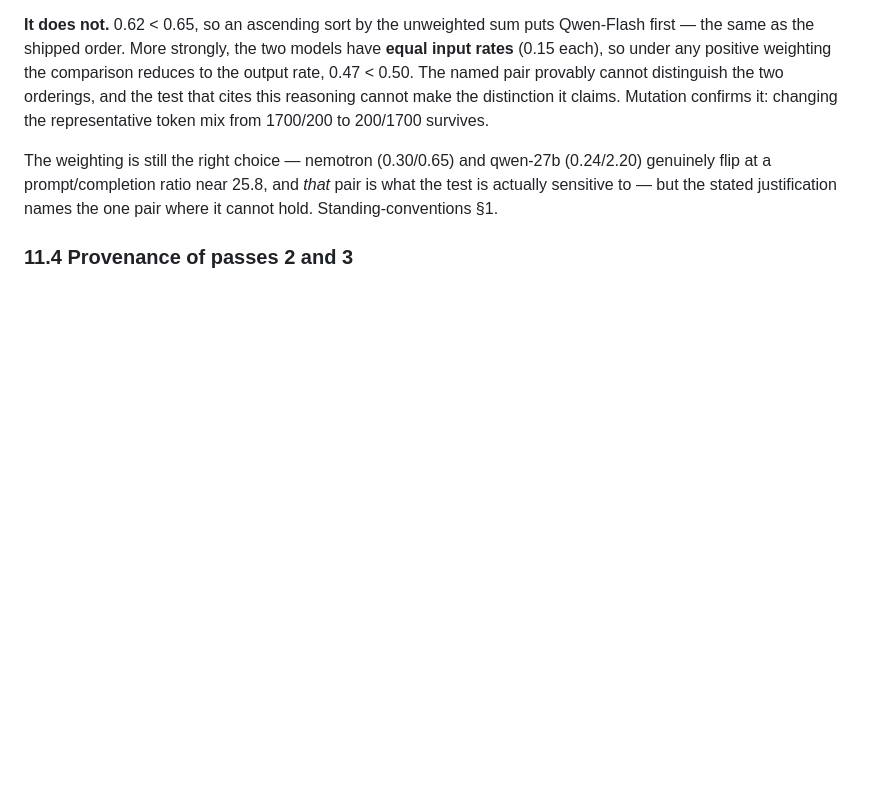
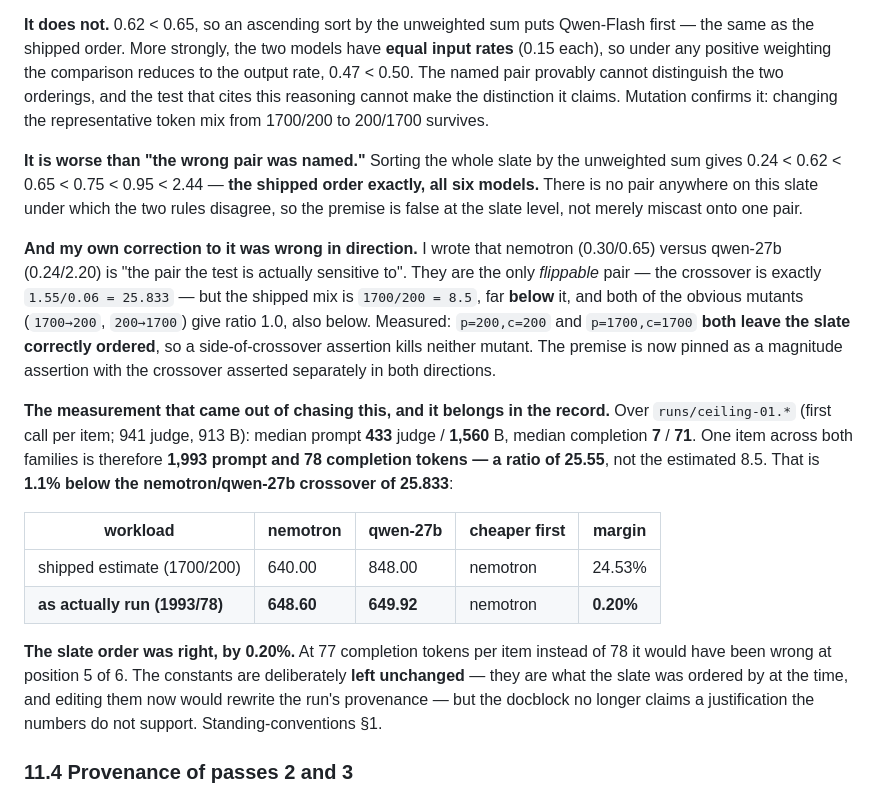
Before and after one commit to orkancelikhisar/ai-dlpp, a Markdown page: docs/research/2026-09-07-ceiling-arm.md, the part around the change. Rendered like a GitHub page; blank space fills up the shorter version.

Commit message:
docs(record): Sec 11.3 -- the cost-ordering premise is false at the slate level, and my correction was wrong in direction
Two corrections, both verified here.

The unweighted sum does not merely fail on the pair the docblock names: sorting
the whole slate by it gives 0.24 < 0.62 < 0.65 < 0.75 < 0.95 < 2.44, the shipped
order exactly, for all six models. No pair on this slate distinguishes the rules.

And my own fix named the right pair for the wrong reason. nemotron/qwen-27b is
the only flippable pair (crossover 1.55/0.06 = 25.833), but the shipped mix
1700/200 = 8.5 is far below it and both obvious mutants give ratio 1.0, also
below -- so a side-of-crossover assertion kills neither.

The measurement that came out of chasing it: over runs/ceiling-01.*, one item is
1,993 prompt and 78 completion tokens, ratio 25.55 -- 1.1% BELOW the crossover,
not the estimated 8.5. On the workload as actually run nemotron beats qwen-27b by
0.20% (648.60 vs 649.92) where the estimate showed 24.53%. The slate order was
right by a fifth of a percent; at 77 completion tokens it would have been wrong
at position 5 of 6.

Constants deliberately left unchanged -- they are what the slate was ordered by,
and editing them would rewrite the run's provenance.

Co-Authored-By: Claude Opus 5 <noreply@anthropic.com>

```diff
--- a/docs/research/2026-09-07-ceiling-arm.md
+++ b/docs/research/2026-09-07-ceiling-arm.md
@@ -1283,9 +1283,34 @@ named pair provably cannot distinguish the two orderings, and the test that cite
 cannot make the distinction it claims. Mutation confirms it: changing the representative token mix
 from 1700/200 to 200/1700 survives.
 
-The weighting is still the right choice — nemotron (0.30/0.65) and qwen-27b (0.24/2.20) genuinely
-flip at a prompt/completion ratio near 25.8, and *that* pair is what the test is actually sensitive
-to — but the stated justification names the one pair where it cannot hold. Standing-conventions §1.
+**It is worse than "the wrong pair was named."** Sorting the whole slate by the unweighted sum gives
+0.24 < 0.62 < 0.65 < 0.75 < 0.95 < 2.44 — **the shipped order exactly, all six models.** There is no
+pair anywhere on this slate under which the two rules disagree, so the premise is false at the slate
+level, not merely miscast onto one pair.
+
+**And my own correction to it was wrong in direction.** I wrote that nemotron (0.30/0.65) versus
+qwen-27b (0.24/2.20) is "the pair the test is actually sensitive to". They are the only *flippable*
+pair — the crossover is exactly `1.55/0.06 = 25.833` — but the shipped mix is `1700/200 = 8.5`, far
+**below** it, and both of the obvious mutants (`1700→200`, `200→1700`) give ratio 1.0, also below.
+Measured: `p=200,c=200` and `p=1700,c=1700` **both leave the slate correctly ordered**, so a
+side-of-crossover assertion kills neither mutant. The premise is now pinned as a magnitude assertion
+with the crossover asserted separately in both directions.
+
+**The measurement that came out of chasing this, and it belongs in the record.** Over
+`runs/ceiling-01.*` (first call per item; 941 judge, 913 B): median prompt **433** judge / **1,560**
+B, median completion **7** / **71**. One item across both families is therefore **1,993 prompt and
+78 completion tokens — a ratio of 25.55**, not the estimated 8.5. That is **1.1% below the
+nemotron/qwen-27b crossover of 25.833**:
+
+| workload | nemotron | qwen-27b | cheaper first | margin |
+|---|---|---|---|---|
+| shipped estimate (1700/200) | 640.00 | 848.00 | nemotron | 24.53% |
+| **as actually run (1993/78)** | **648.60** | **649.92** | nemotron | **0.20%** |
+
+**The slate order was right, by 0.20%.** At 77 completion tokens per item instead of 78 it would
+have been wrong at position 5 of 6. The constants are deliberately **left unchanged** — they are
+what the slate was ordered by at the time, and editing them now would rewrite the run's provenance —
+but the docblock no longer claims a justification the numbers do not support. Standing-conventions §1.
 
 ### 11.4 Provenance of passes 2 and 3
 
```
